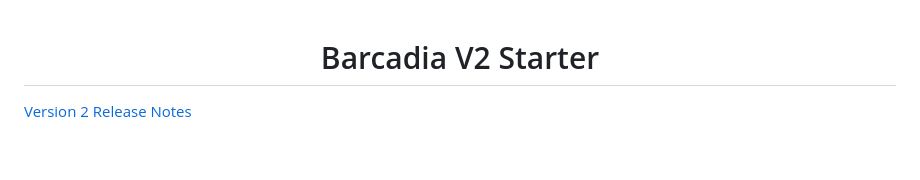
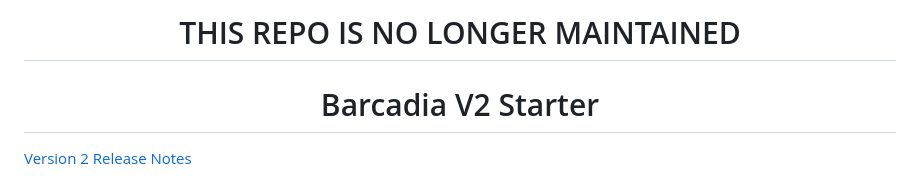
Before and after one commit to bagseye/barcadia, a Markdown page: README.md, the part around the change. GitHub-like rendering; blank space fills up the shorter version.

```diff
--- a/README.md
+++ b/README.md
@@ -1,3 +1,7 @@
+<h1 align="center">
+  THIS REPO IS NO LONGER MAINTAINED
+</h1>
+
 <!-- AUTO-GENERATED-CONTENT:START (STARTER) -->
 <h1 align="center">
   Barcadia V2 Starter
```
